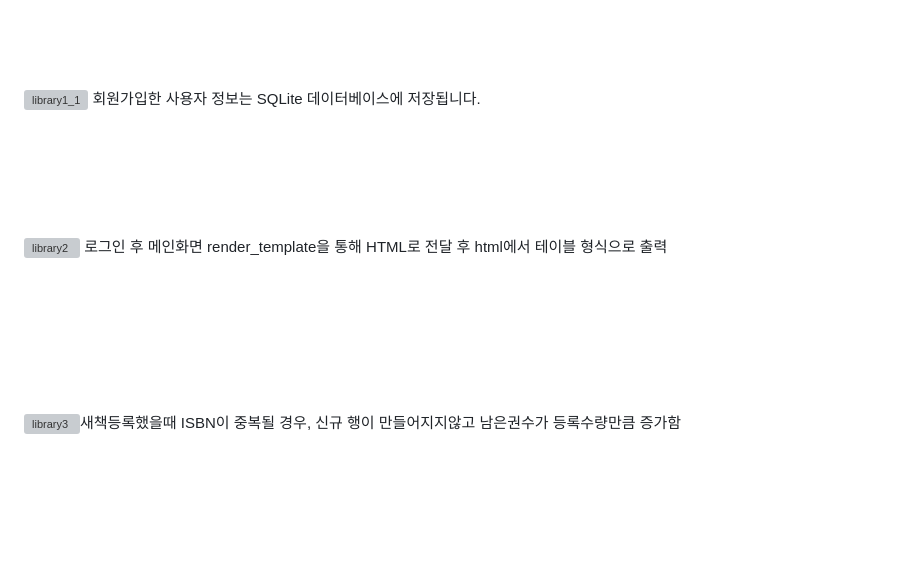
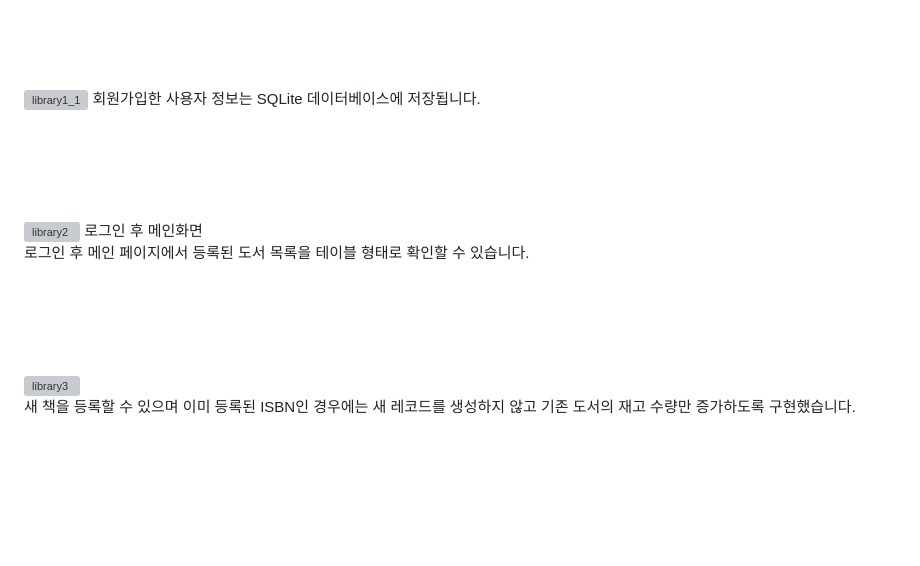
Before and after one commit to tkdahs26/library_management_system-, a Markdown page: README.md, the part around the change. Drawn GitHub-style; grey boxes are pictures that could not be loaded.

```diff
--- a/README.md
+++ b/README.md
@@ -54,14 +54,30 @@ Tool: PyCharm<br>
 
 <br><br><br><br><br><br>
 
-<img width="500" height="350" alt="library1_1" src="https://github.com/user-attachments/assets/e543e830-cff0-4a29-8c7d-031f2756141b" /> 회원가입한 사용자 정보는 SQLite 데이터베이스에 저장됩니다.
+<img width="500" height="350" alt="library1_1" src="https://github.com/user-attachments/assets/e543e830-cff0-4a29-8c7d-031f2756141b" />
+회원가입한 사용자 정보는 SQLite 데이터베이스에 저장됩니다.
 <br><br><br><br><br><br>
 
 
 
-<img width="910" height="330" alt="library2" src="https://github.com/user-attachments/assets/e27947ab-1ff3-4db7-818d-b9a380595891" /> 로그인 후 메인화면 render_template을 통해 HTML로 전달 후 html에서 테이블 형식으로 출력   <br><br>
+<img width="910" height="330" alt="library2" src="https://github.com/user-attachments/assets/e27947ab-1ff3-4db7-818d-b9a380595891" />
+로그인 후 메인화면
+<br>
+로그인 후 메인 페이지에서
+등록된 도서 목록을 테이블 형태로 확인할 수 있습니다.
 <br><br><br><br><br><br>
-<img width="1918" height="799" alt="library3" src="https://github.com/user-attachments/assets/188237aa-5f0e-4353-8e2c-c526f9f413a2" />새책등록했을때 ISBN이 중복될 경우, 신규 행이 만들어지지않고 남은권수가 등록수량만큼 증가함
+
+<img width="1918" height="799" alt="library3" src="https://github.com/user-attachments/assets/188237aa-5f0e-4353-8e2c-c526f9f413a2" />
+
+
+새 책을 등록할 수 있으며 이미 등록된 ISBN인 경우에는 새 레코드를 생성하지 않고 기존 도서의 재고 수량만 증가하도록 구현했습니다.
+
+
+
+
+
+
+
 <br><br><br><br><br><br>
 <img width="1918" height="799" alt="library3_1" src="https://github.com/user-attachments/assets/095bc954-2392-4a9c-acb2-4e38c75eb37d" />책 db화면 books테이블
 <br><br><br><br><br><br>
```
